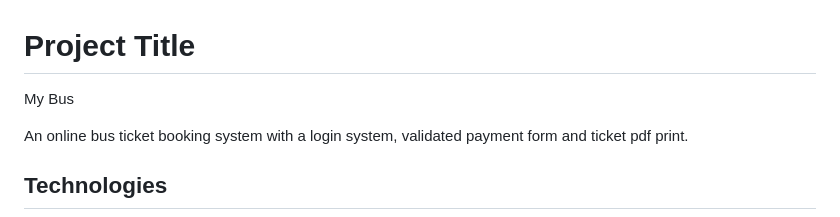
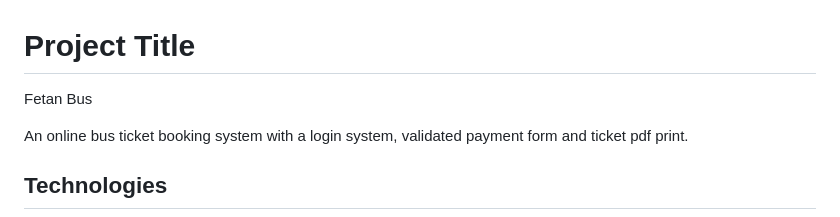
Before and after one commit to mar4587/my_bus, a Markdown page: README.md, the part around the change. GitHub-like rendering.

```diff
--- a/README.md
+++ b/README.md
@@ -1,7 +1,7 @@
 
 # Project Title
 
-My Bus
+Fetan Bus
 
 An online bus ticket booking system with a login system, validated
 payment form and ticket pdf print.
```
